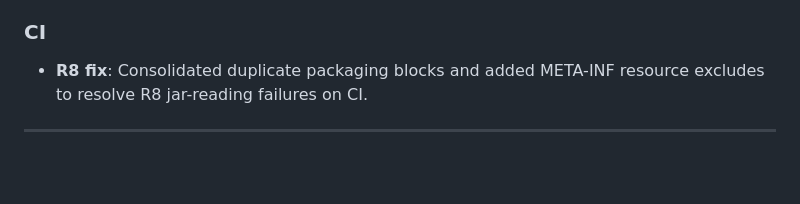
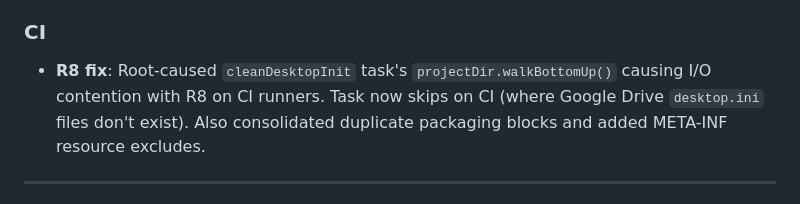
Before and after one commit to Attius-Digital-Art/home-front-alert, a Markdown page: RELEASE_NOTES.md, the part around the change. Drawn GitHub-style; blank space fills up the shorter version.

Commit message:
docs: update v2.2.1 release notes with R8 root cause

```diff
--- a/RELEASE_NOTES.md
+++ b/RELEASE_NOTES.md
@@ -8,7 +8,7 @@
 - **Safety-net labels**: Added fallback entries in population label dictionary for PRE_WARNING and URGENT keys to prevent raw internal strings from leaking to the UI.
 
 ### CI
-- **R8 fix**: Consolidated duplicate packaging blocks and added META-INF resource excludes to resolve R8 jar-reading failures on CI.
+- **R8 fix**: Root-caused `cleanDesktopInit` task's `projectDir.walkBottomUp()` causing I/O contention with R8 on CI runners. Task now skips on CI (where Google Drive `desktop.ini` files don't exist). Also consolidated duplicate packaging blocks and added META-INF resource excludes.
 
 ---
 
```
